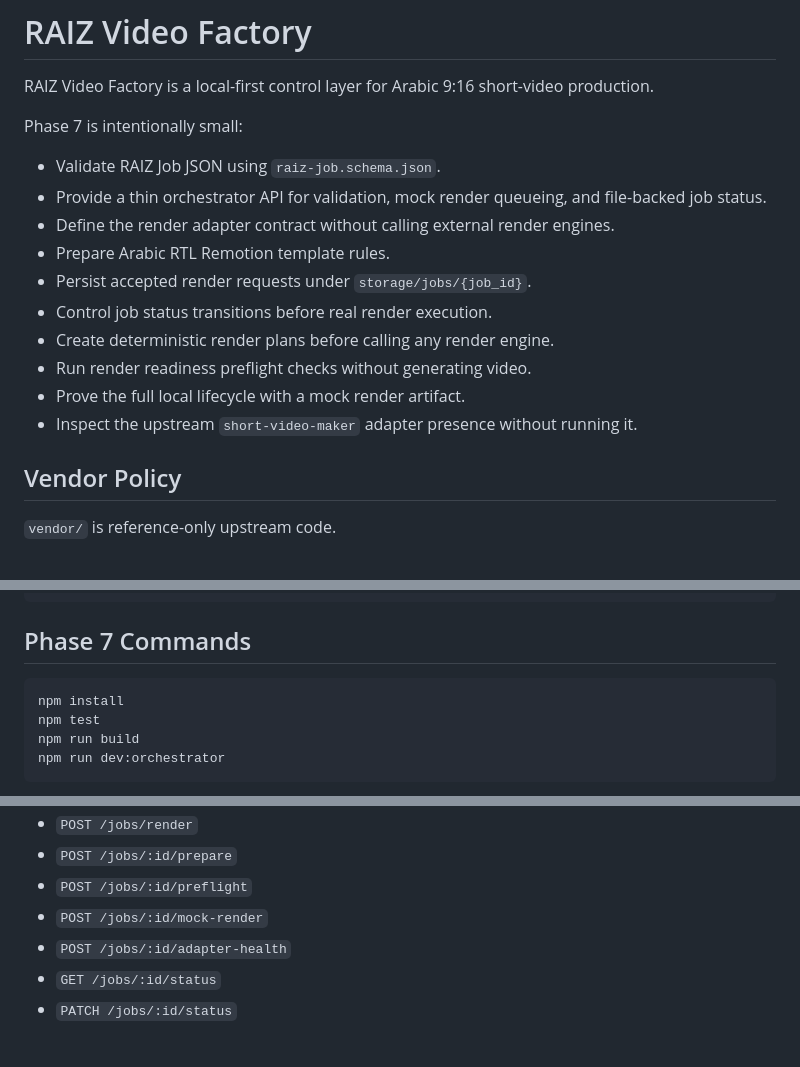
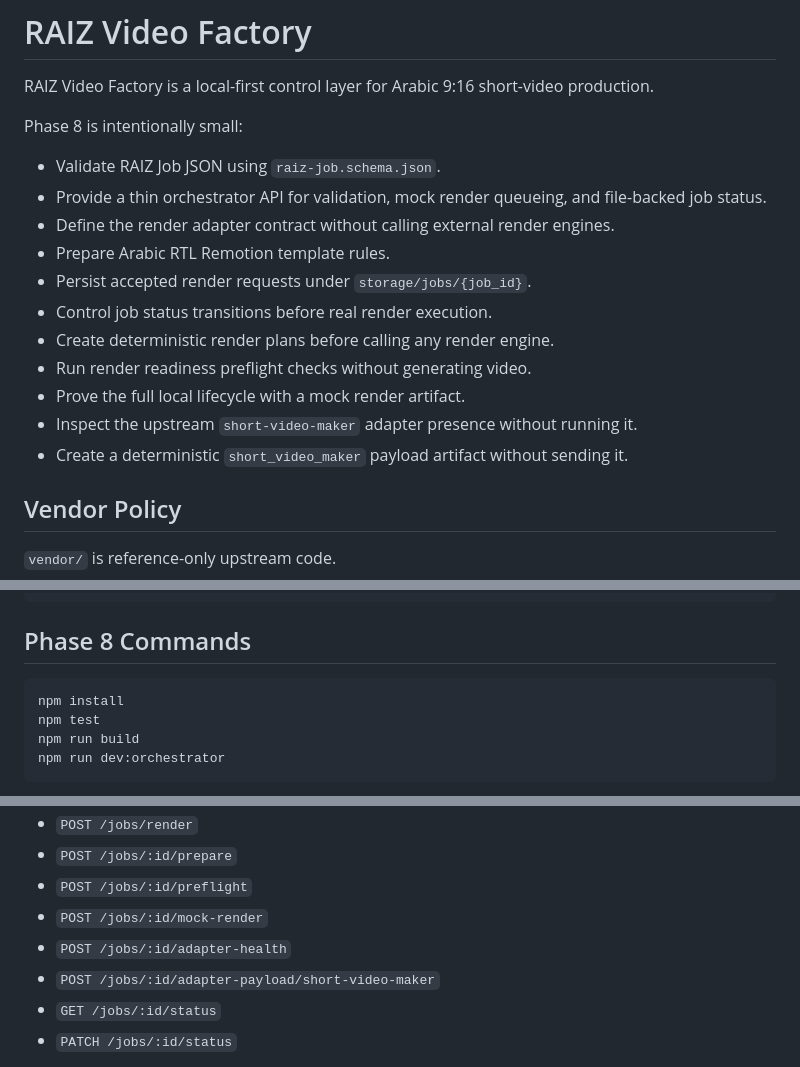
Before and after one commit to An88230/RAIZ_VIDEO, a Markdown page: README.md, 3 parts joined by grey strips. GitHub-like rendering.

Commit message:
docs: document phase 8 adapter payload

````diff
--- a/README.md
+++ b/README.md
@@ -2,7 +2,7 @@
 
 RAIZ Video Factory is a local-first control layer for Arabic 9:16 short-video production.
 
-Phase 7 is intentionally small:
+Phase 8 is intentionally small:
 
 - Validate RAIZ Job JSON using `raiz-job.schema.json`.
 - Provide a thin orchestrator API for validation, mock render queueing, and file-backed job status.
@@ -14,6 +14,7 @@ Phase 7 is intentionally small:
 - Run render readiness preflight checks without generating video.
 - Prove the full local lifecycle with a mock render artifact.
 - Inspect the upstream `short-video-maker` adapter presence without running it.
+- Create a deterministic `short_video_maker` payload artifact without sending it.
 
 ## Vendor Policy
 
@@ -39,7 +40,7 @@ samples                        Valid sample jobs
 vendor                         Reference-only upstream repositories
 ```
 
-## Phase 7 Commands
+## Phase 8 Commands
 
 ```bash
 npm install
@@ -59,6 +60,7 @@ Current endpoints:
 - `POST /jobs/:id/preflight`
 - `POST /jobs/:id/mock-render`
 - `POST /jobs/:id/adapter-health`
+- `POST /jobs/:id/adapter-payload/short-video-maker`
 - `GET /jobs/:id/status`
 - `PATCH /jobs/:id/status`
 
````
Also changed, not shown: other parts of README.md (+2 -0 lines), docs/IMPLEMENTATION_PLAN.md (+16 -0 lines), docs/LOCAL_RUN.md (+34 -0 lines).
